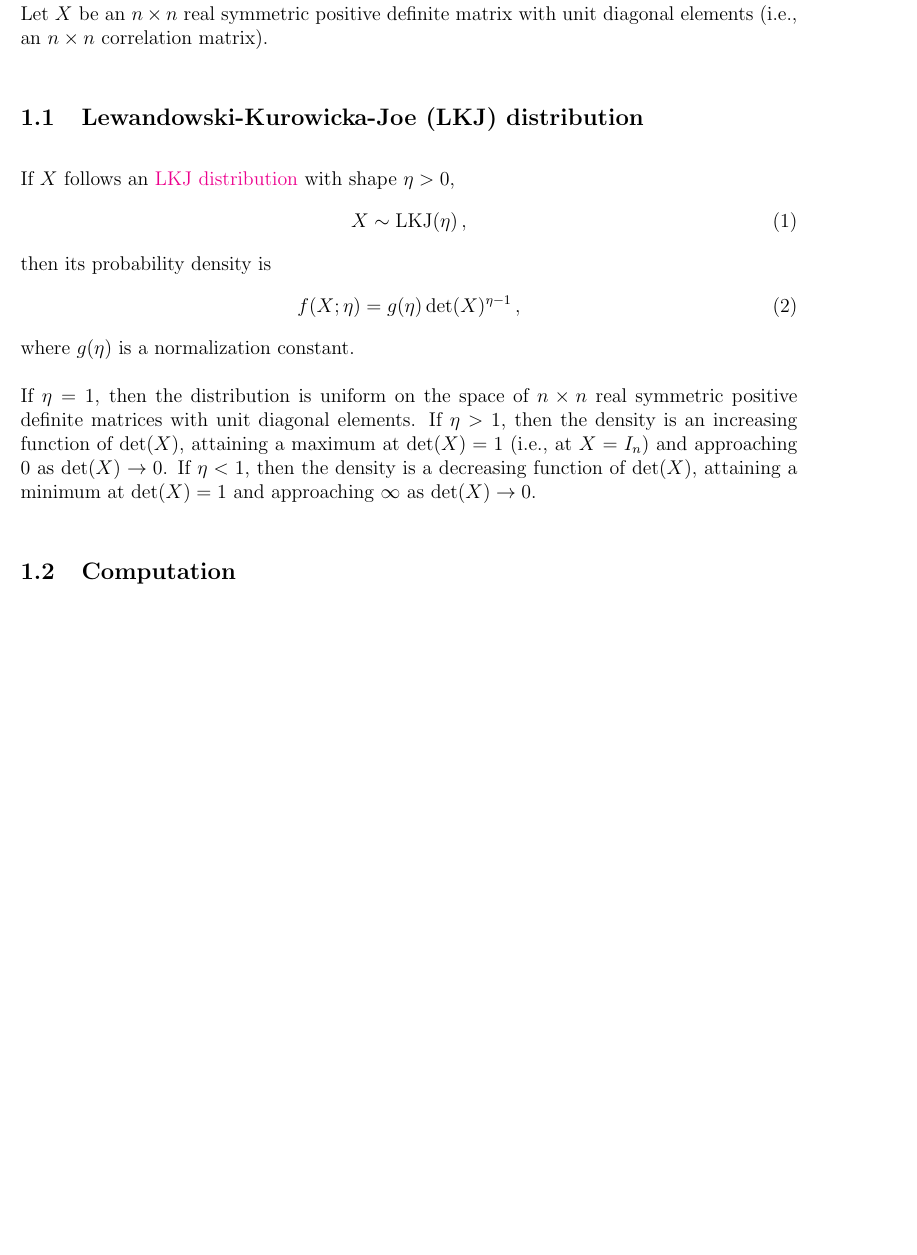
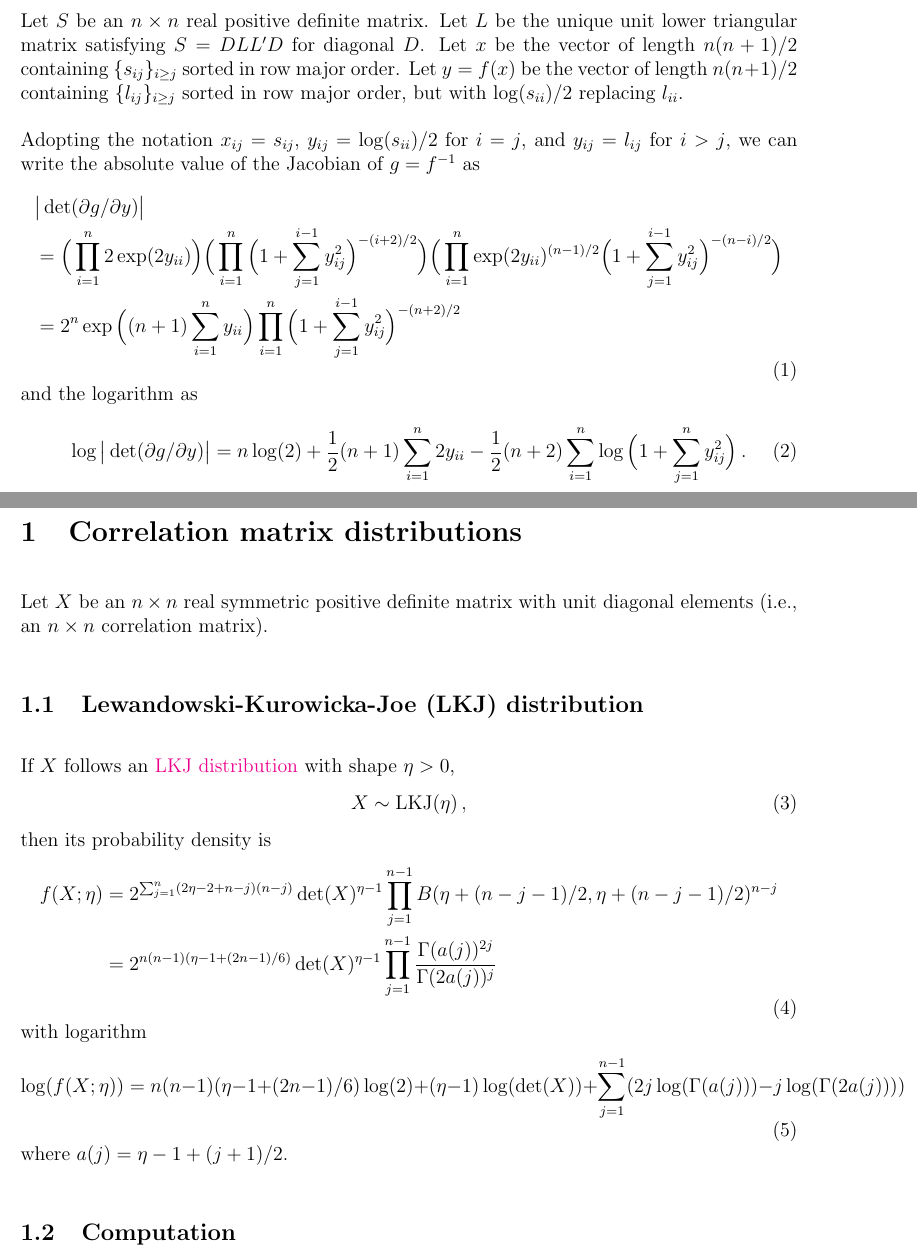
Before and after one commit to jaganmn/misc, a LaTeX document (tmb_distributions/distributions.tex): part of page 1 of 4 before the commit and two parts of pages 1 and 2 of 5 after it, the two joined at a grey line, cut at the place of the change, the shorter picture padded with empty space. Compiled offline with pdfLaTeX.

Commit message:
compute densities of transformed parameter vector; basically a rewrite

```diff
--- a/tmb_distributions/distributions.tex
+++ b/tmb_distributions/distributions.tex
@@ -12,6 +12,32 @@
 \begin{document}
 \setlength{\parskip}{5mm}
 \setlength{\parindent}{0mm}
+
+Let $S$ be an $n \times n$ real positive definite matrix.  Let $L$ be
+the unique unit lower triangular matrix satisfying $S = D L L' D$ for
+diagonal $D$.  Let $x$ be the vector of length $n (n + 1)/2$ containing
+$\{s_{ij}\}_{i \geq j}$ sorted in row major order.  Let $y = f(x)$ be
+the vector of length $n (n + 1)/2$ containing $\{l_{ij}\}_{i \geq j}$
+sorted in row major order, but with $\log(s_{ii})/2$ replacing $l_{ii}$.
+
+Adopting the notation
+$x_{ij} = s_{ij}$,
+$y_{ij} = \log(s_{ii}) / 2$ for $i = j$, and
+$y_{ij} = l_{ij}$ for $i > j$,
+we can write the absolute value of the Jacobian of $g = f^{-1}$ as
+\begin{equation}
+\begin{aligned}
+  &\big|\det(\partial g/\partial y)\big| \\
+&= \Big( \prod_{i=1}^{n} 2 \exp(2 y_{ii}) \Big) \Big( \prod_{i=1}^{n} \Big( 1 + \sum_{j=1}^{i-1} y_{ij}^{2} \Big)^{-(i+2)/2} \Big) \Big( \prod_{i=1}^{n} \exp(2 y_{ii})^{(n-1)/2} \Big( 1 + \sum_{j=1}^{i-1} y_{ij}^{2} \Big)^{-(n-i)/2} \Big) \\
+&= 2^{n} \exp\Big((n + 1) \sum_{i=1}^{n} y_{ii}\Big) \prod_{i=1}^{n} \Big( 1 + \sum_{j=1}^{i-1} y_{ij}^{2} \Big)^{-(n+2)/2}
+\end{aligned}
+\end{equation}
+and the logarithm as
+\begin{equation}
+\log\big|\det(\partial g/\partial y)\big| = n \log(2) + \frac{1}{2} (n + 1) \sum_{i=1}^{n} 2 y_{ii} - \frac{1}{2} (n + 2) \sum_{i=1}^{n} \log\Big( 1 + \sum_{j=1}^{n} y_{ij}^{2}\Big)\,.
+\end{equation}
+
+\newpage
 
 \section{Correlation matrix distributions}
 
@@ -28,21 +54,17 @@ X \sim \mathrm{LKJ}(\eta)\,,
 \end{equation}
 then its probability density is
 \begin{equation}
-f(X;\eta) = g(\eta) \det(X)^{\eta - 1}\,,
+\begin{aligned}
+f(X; \eta)
+&= 2^{\sum_{j=1}^{n} (2 \eta - 2 + n - j) (n - j)} \det(X)^{\eta - 1} \prod_{j=1}^{n-1} B(\eta + (n - j - 1)/2, \eta + (n - j - 1)/2)^{n-j} \\
+&= 2^{n (n - 1) (\eta - 1 + (2 n - 1)/6)} \det(X)^{\eta - 1} \prod_{j=1}^{n-1} \frac{\Gamma(a(j))^{2 j}}{\Gamma(2 a(j))^{j}}
+\end{aligned}
 \end{equation}
-where $g(\eta)$ is a normalization constant.
-
-If $\eta = 1$, then the distribution is uniform on the space of
-$n \times n$ real symmetric positive definite matrices with unit
-diagonal elements.
-%
-If $\eta > 1$, then the density is an increasing function of $\det(X)$,
-attaining a maximum at $\det(X) = 1$ (i.e., at $X = I_n$)
-and approaching $0$ as $\det(X) \to 0$.
-%
-If $\eta < 1$, then the density is a decreasing function of $\det(X)$,
-attaining a minimum at $\det(X) = 1$
-and approaching $\infty$ as $\det(X) \to 0$.
+with logarithm
+\begin{equation}
+\log(f(X; \eta)) = n (n - 1) (\eta - 1 + (2 n - 1)/6) \log(2) + (\eta - 1) \log(\det(X)) + \sum_{j=1}^{n-1} (2 j \log(\Gamma(a(j))) - j \log(\Gamma(2 a(j))))
+\end{equation}
+where $a(j) = \eta - 1 + (j + 1)/2$.
 
 \subsection{Computation}
 
```
Also changed, not shown: tmb_distributions/distributions.tex (36 more changed lines), 3 other files.
